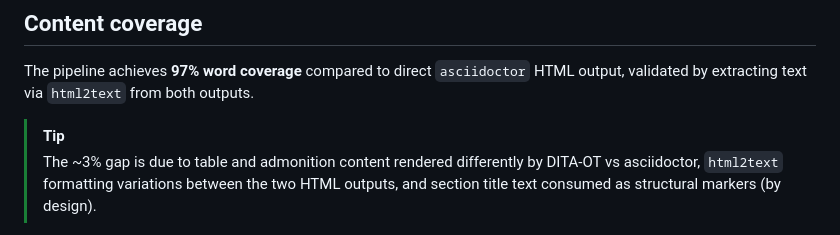
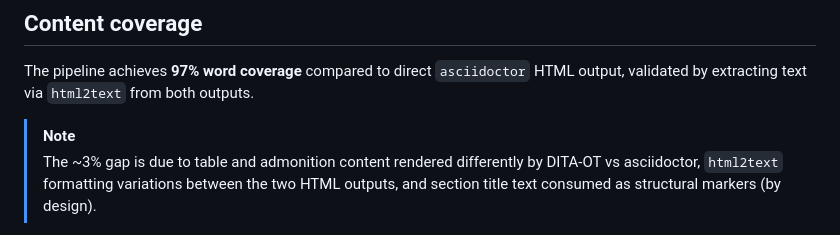
Before and after one commit to aireilly/asciidoc-dita-pipe, a Markdown page: README.md, the part around the change. GitHub-like rendering.

```diff
--- a/README.md
+++ b/README.md
@@ -210,7 +210,7 @@ The pipeline uses `for-each-group` with `group-adjacent` to:
 
 The pipeline achieves **97% word coverage** compared to direct `asciidoctor` HTML output, validated by extracting text via `html2text` from both outputs.
 
-> [!TIP]
+> [!NOTE]
 > The ~3% gap is due to table and admonition content rendered differently by DITA-OT vs asciidoctor, `html2text` formatting variations between the two HTML outputs, and section title text consumed as structural markers (by design).
 
 Run `scripts/compare-content.sh` to verify coverage after changes.
```
